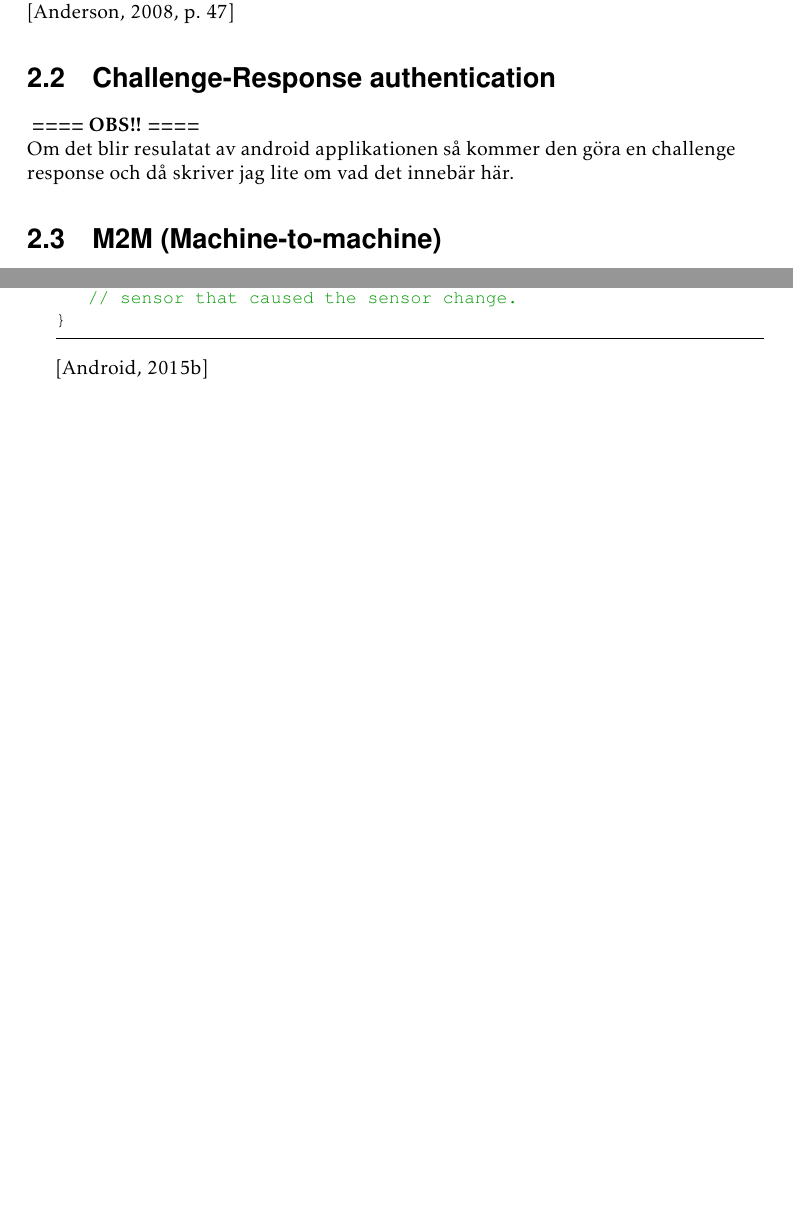
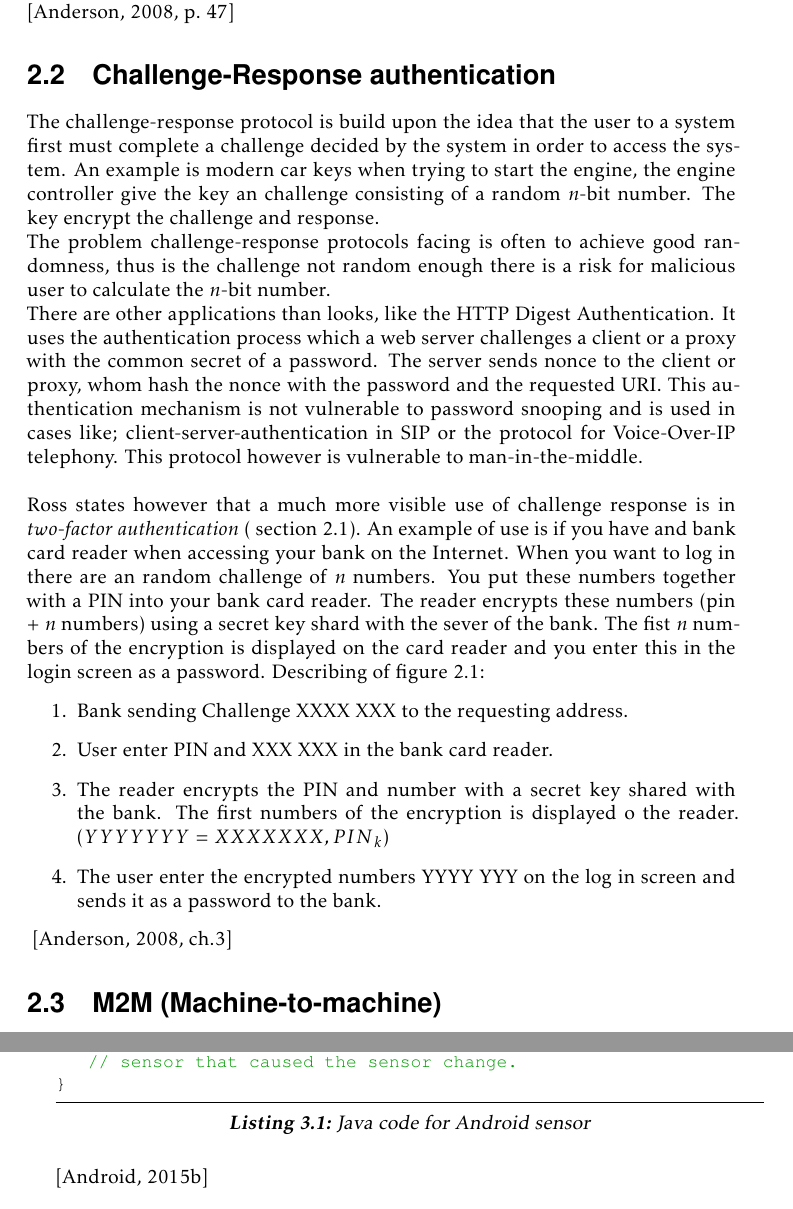
Before and after one commit to AnnaKarlsson/thesis, a LaTeX thesis (main.tex, which reads content/2-authentication.tex, content/3-characteristics.tex, mythesis.sty): two parts of pages 24 and 37 of 63, joined at a grey line, cut so that both start at the same text, the shorter picture padded with empty space. Compiled offline with pdfLaTeX.

Commit message:
challenge

```diff
--- a/content/2-authentication.tex
+++ b/content/2-authentication.tex
@@ -13,6 +13,9 @@ There are more ways to authenticate a user than password, however it is the most
 Authentication in two factor means a combination of two of the three types of authentication above. An example can be use of a credit card (you have) in combination with a PIN-code (you know) to collect the money from an ATM. Something the authenticator have and knows is the most common combination. The third one, cost is the biggest reason form that biometrics isn't that common yet.
 \cite[p.~47]{rosssec}
 
-\section{Challenge-Response authentication}
-\textbf{ ==== OBS!! ====}\\
-Om det blir resulatat av android applikationen så kommer den göra en challenge response och då skriver jag lite om vad det innebär här.
+\section{Challenge-Response authentication}\label{sec:challResp} \index{challenge-response}
+The challenge-response protocol is build upon the idea that the user to a system first must complete a challenge decided by the system in order to access the system. An example is modern car keys when trying to start the engine, the engine controller give the key an challenge consisting of a random $n$-bit number. The key encrypt the challenge and response. \\
+The problem challenge-response protocols facing is often to achieve good randomness, thus is the challenge not random enough there is a risk for malicious user to calculate the $n$-bit number. \\
+There are other applications than looks, like the HTTP Digest Authentication. It uses the authentication process  which a web server challenges a client or a proxy with the common secret of a password. The server sends nonce to the client or proxy, whom hash the nonce with the password and the requested URI. This authentication mechanism is not vulnerable to password snooping and is used in cases like; client-server-authentication in SIP or the protocol for Voice-Over-IP telephony. This protocol however is vulnerable to man-in-the-middle. \\
+\\
+Ross states however that a much more visible use of challenge response is in \textit{two-factor authentication} (~\sectionref{sec:2fauth}). An example of use is if you have and bank card reader when accessing your bank on the Internet. When you want to log in there are an random challenge of $n$ numbers. You put these numbers together with a PIN into your bank card reader. The reader encrypts these numbers (pin + $n$ numbers) using a secret key shard with the sever of the bank. The fist $n$ numbers of the encryption is displayed on the card reader and you enter this in the login screen as a password.
@@ -19,3 +26,13 @@ Om det blir resulatat av android applikationen så kommer den göra en challenge
+  \label{fig:challengeResponse}
+\end{figure}
+Describing of~\figureref{fig:challengeResponse}:
+\begin{enumerate}
+	\item Bank sending Challenge XXXX XXX to the requesting address.
+	\item User enter PIN and XXX XXX in the bank card reader.
+	\item The reader encrypts the PIN and number with a secret key shared with the bank. The first numbers of the encryption is displayed o the reader. ($YYYY YYY = {XXXX XXX, PIN}_k$)
+	\item The user enter the encrypted numbers YYYY YYY on the log in screen and sends it as a password to the bank.
+\end{enumerate}
+~\cite[ch.3]{rosssec}
 
 \section{M2M\index{M2M} (Machine-to-machine)}\label{sec:m2mauth}
 Information that is exchanged via a communication network between machines has to establish conditions for doing so, that is where M2M is used. M2M is often a short synonym for M2M communication, meaning the communication conditions between devices. M2M communication is only the communication made between machines without any human behind it. A mobile device interacting with a call center application is not M2M, cause there is a human behind the mobile device calling. The reason for that using mobile devices in this thesis is that they have many hardware parts that can be used for no human communication with other devices (see chapter ~\ref{cha:character}). These hardware parts can be found in other simpler devices such as accelerometer sensor probe that also can be applied on the result.
--- a/content/3-characteristics.tex
+++ b/content/3-characteristics.tex
@@ -109,8 +110,8 @@ Android sensor framework classes that is used for gather sensor data is;
 	\item[] \texttt{SensorEvent}, an event from a Sensor such data from the sensor, time-stamp or accuracy
 	\item[] \texttt{SensorEventListener}, gets a SensorEvent when a sensor or accuracy has changed
 \end{itemize}
-In Android you can't just read from the sensor whenever you need, instead the SensorEventListener has a function that is triggered every time the sensor is changed. You can however set how fast the delay from the sensor should be. The function provides the output of the sensor with a time-stamp of when (in nanoseconds) the change occured. The template code for this function:
-\lstinputlisting{code/android-sensor.java}\label{code:androidSensor}
+In Android you can't just read from the sensor whenever you need, instead the SensorEventListener has a function that is triggered every time the sensor is changed. You can however set how fast the delay from the sensor should be. The function provides the output of the sensor with a time-stamp of when (in nanoseconds) the change occurred. The template code for this function:
+\lstinputlisting[caption={Java code for Android sensor},label={code:androidSensor},language=Java]{code/android-sensor.java}
 \cite[]{android:sensorEvent}
 
 
--- a/mythesis.sty
+++ b/mythesis.sty
@@ -73,6 +73,9 @@
 
 \newcommand{\tableref}[1]{\hyperref[#1]{table~\ref*{#1}}}
 \newcommand{\Tableref}[1]{\hyperref[#1]{Table~\ref*{#1}}}
+
+\newcommand{\coderef}[1]{\hyperref[#1]{listing~\ref*{#1}}}
+\newcommand{\Coderef}[1]{\hyperref[#1]{Listing~\ref*{#1}}}
 
 \newcommand{\pagepageref}[1]{\hyperref[#1]{page~\pageref*{#1}}}
 
```
Also changed, not shown: content/4-tests.tex (+1 -1 lines), content/5-result.tex (+1 -1 lines), img/challenge-response-bank.png (added), main.ind, content/2-authentication.tex (4 more changed lines), content/3-characteristics.tex (7 more changed lines), 15 other files.
